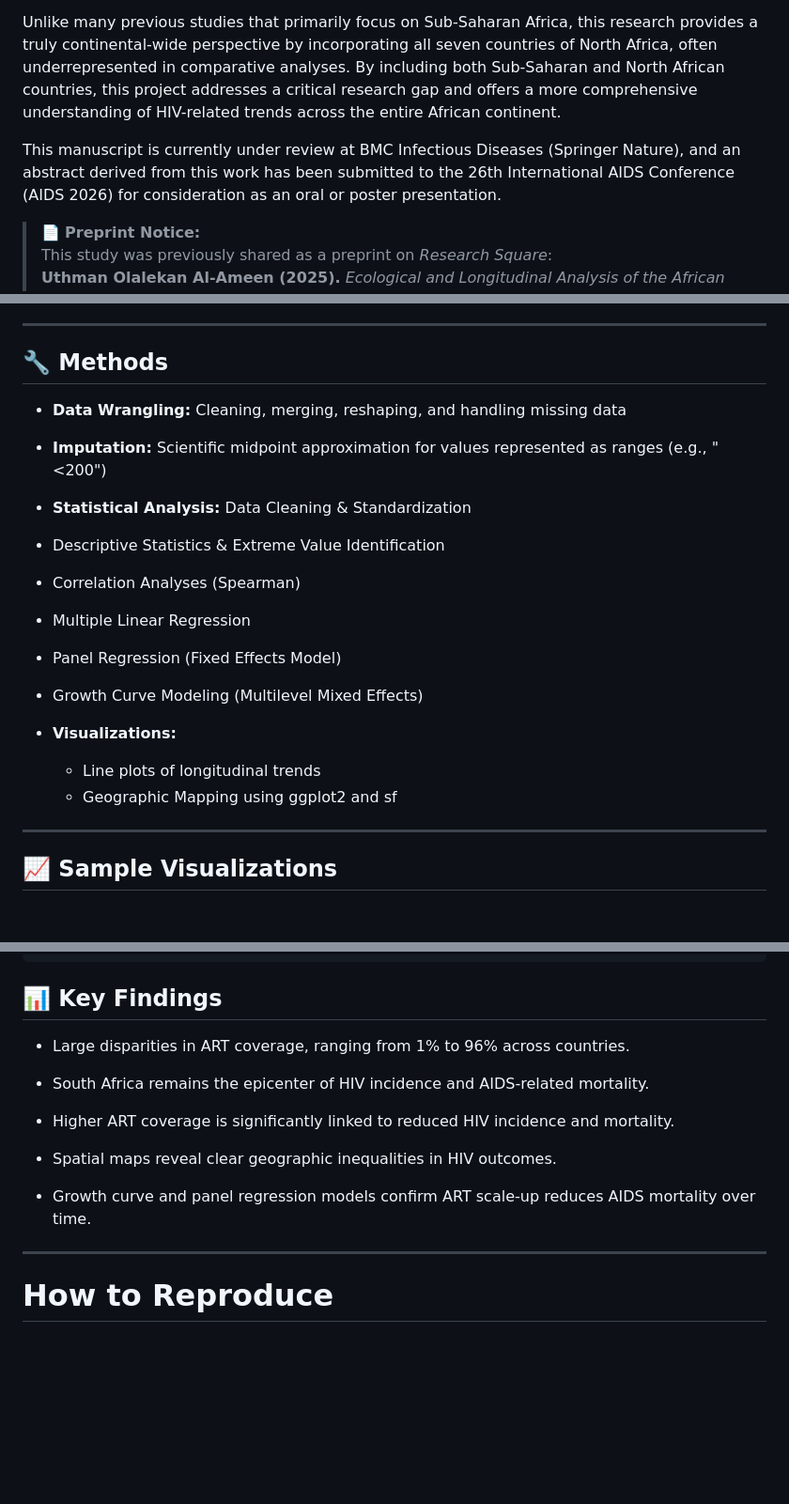
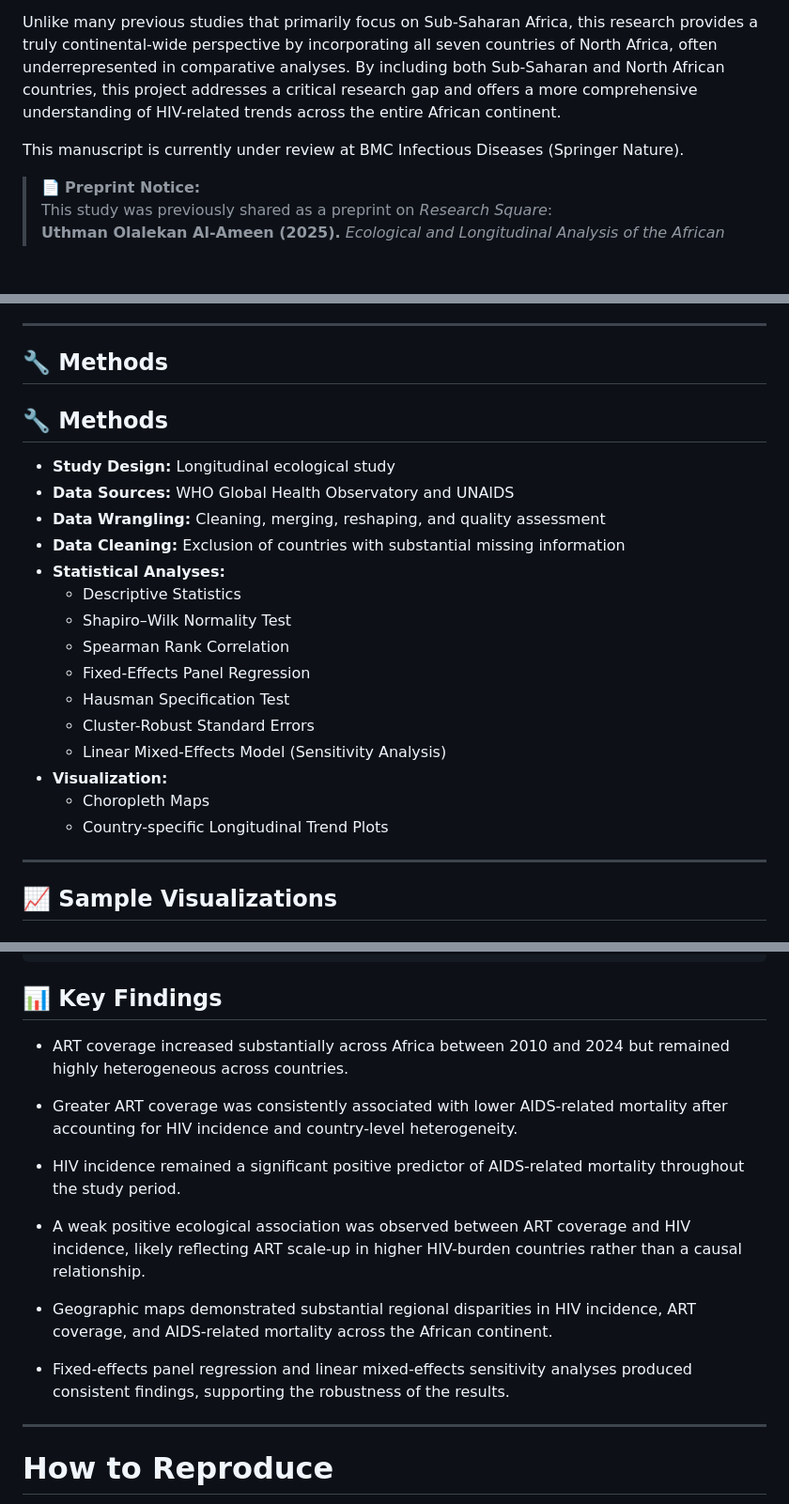
Before and after one commit to uthmanolanase/HIV-Continental-Study-Africa, a Markdown page: README.md, 3 parts joined by grey strips. Shown at 94% size. Rendered like a GitHub page; blank space fills up the shorter version.

```diff
--- a/README.md
+++ b/README.md
@@ -14,7 +12,7 @@ This project presents a comprehensive longitudinal analysis of HIV-related indic
 
 Unlike many previous studies that primarily focus on Sub-Saharan Africa, this research provides a truly continental-wide perspective by incorporating all seven countries of North Africa, often underrepresented in comparative analyses. By including both Sub-Saharan and North African countries, this project addresses a critical research gap and offers a more comprehensive understanding of HIV-related trends across the entire African continent.
 
-This manuscript is currently under review at BMC Infectious Diseases (Springer Nature), and an abstract derived from this work has been submitted to the 26th International AIDS Conference (AIDS 2026) for consideration as an oral or poster presentation.
+This manuscript is currently under review at BMC Infectious Diseases (Springer Nature).
 > 📄 **Preprint Notice:**
 > This study was previously shared as a preprint on *Research Square*:
 > **Uthman Olalekan Al-Ameen (2025).** *Ecological and Longitudinal Analysis of the African Continent (2010–2024): Modeling AIDS-Related Mortality, ART Coverage, and HIV Incidence Across 54 Countries.*
@@ -50,26 +48,24 @@ To examine the trends and relationships between:
 
 ## 🔧 Methods
 
-- **Data Wrangling:** Cleaning, merging, reshaping, and handling missing data
-- **Imputation:** Scientific midpoint approximation for values represented as ranges (e.g., "<200")
-- **Statistical Analysis:**
-  Data Cleaning & Standardization
 
-- Descriptive Statistics & Extreme Value Identification
+## 🔧 Methods
 
-- Correlation Analyses (Spearman)
-
-- Multiple Linear Regression
-
-- Panel Regression (Fixed Effects Model)
-
-- Growth Curve Modeling (Multilevel Mixed Effects)
-
-
-- **Visualizations:**
-  - Line plots of longitudinal trends
-  - Geographic Mapping using ggplot2 and sf
-
+- **Study Design:** Longitudinal ecological study
+- **Data Sources:** WHO Global Health Observatory and UNAIDS
+- **Data Wrangling:** Cleaning, merging, reshaping, and quality assessment
+- **Data Cleaning:** Exclusion of countries with substantial missing information
+- **Statistical Analyses:**
+  - Descriptive Statistics
+  - Shapiro–Wilk Normality Test
+  - Spearman Rank Correlation
+  - Fixed-Effects Panel Regression
+  - Hausman Specification Test
+  - Cluster-Robust Standard Errors
+  - Linear Mixed-Effects Model (Sensitivity Analysis)
+- **Visualization:**
+  - Choropleth Maps
+  - Country-specific Longitudinal Trend Plots
 ---
 
 ## 📈 Sample Visualizations
@@ -102,15 +98,17 @@ To examine the trends and relationships between:
 
 ## 📊 Key Findings
 
-- Large disparities in ART coverage, ranging from 1% to 96% across countries.
+- ART coverage increased substantially across Africa between 2010 and 2024 but remained highly heterogeneous across countries.
 
-- South Africa remains the epicenter of HIV incidence and AIDS-related mortality.
+- Greater ART coverage was consistently associated with lower AIDS-related mortality after accounting for HIV incidence and country-level heterogeneity.
 
-- Higher ART coverage is significantly linked to reduced HIV incidence and mortality.
+- HIV incidence remained a significant positive predictor of AIDS-related mortality throughout the study period.
 
-- Spatial maps reveal clear geographic inequalities in HIV outcomes.
+- A weak positive ecological association was observed between ART coverage and HIV incidence, likely reflecting ART scale-up in higher HIV-burden countries rather than a causal relationship.
 
-- Growth curve and panel regression models confirm ART scale-up reduces AIDS mortality over time.
+- Geographic maps demonstrated substantial regional disparities in HIV incidence, ART coverage, and AIDS-related mortality across the African continent.
+
+- Fixed-effects panel regression and linear mixed-effects sensitivity analyses produced consistent findings, supporting the robustness of the results.
 ---
 # How to Reproduce
 1. Clone the repository
```
Also changed, not shown: other parts of README.md (+0 -2 lines).
